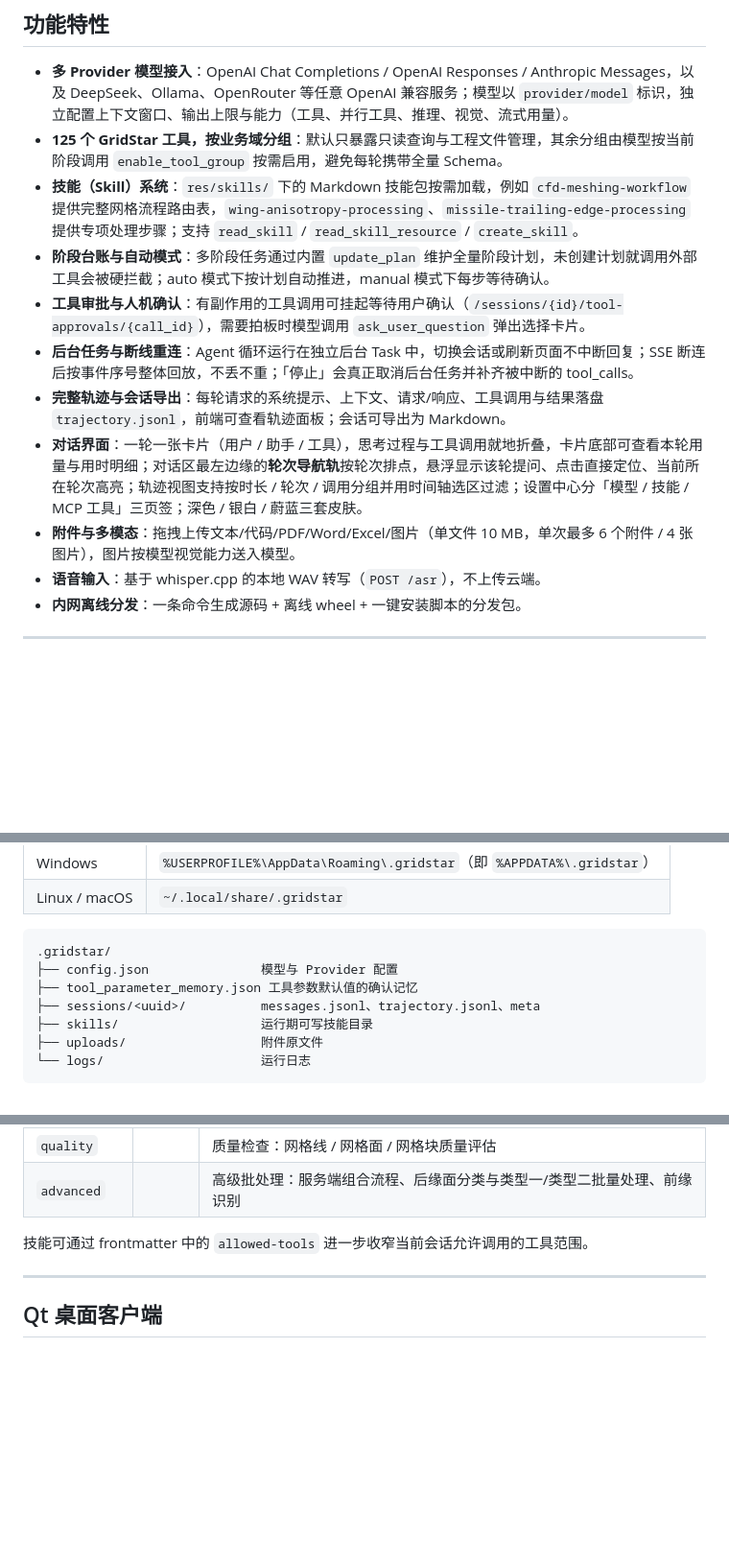
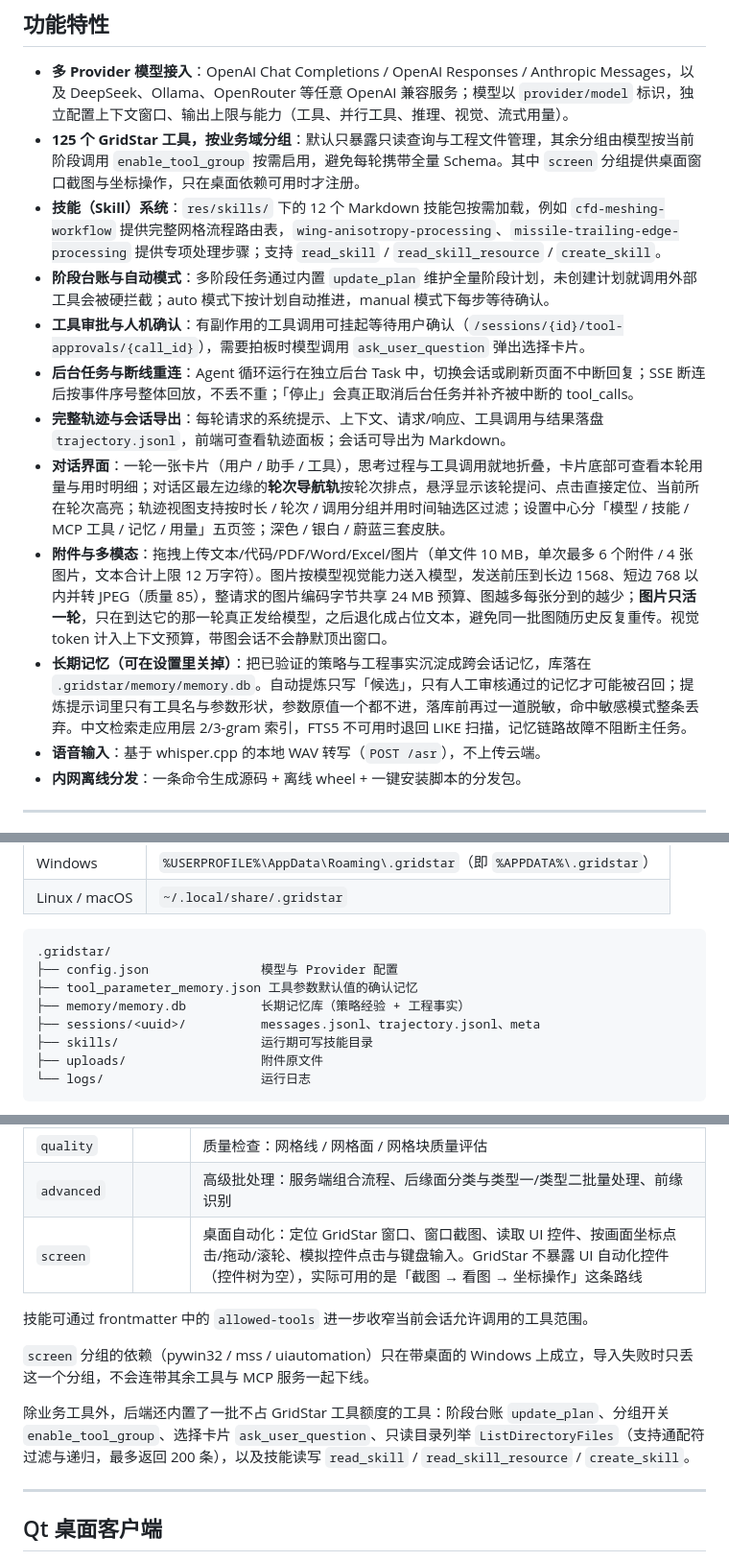
Before and after one commit to Tsoloder/GridStarAgent, a Markdown page: README.md, 3 parts joined by grey strips. Shown at 96% size. Rendered like a GitHub page; blank space fills up the shorter version.

```diff
--- a/README.md
+++ b/README.md
@@ -9,14 +9,15 @@ GridStar 网格生成软件的 AI 智能助手：把「CAD 导入 → 水密处
 ## 功能特性
 
 - **多 Provider 模型接入**：OpenAI Chat Completions / OpenAI Responses / Anthropic Messages，以及 DeepSeek、Ollama、OpenRouter 等任意 OpenAI 兼容服务；模型以 `provider/model` 标识，独立配置上下文窗口、输出上限与能力（工具、并行工具、推理、视觉、流式用量）。
-- **125 个 GridStar 工具，按业务域分组**：默认只暴露只读查询与工程文件管理，其余分组由模型按当前阶段调用 `enable_tool_group` 按需启用，避免每轮携带全量 Schema。
-- **技能（Skill）系统**：`res/skills/` 下的 Markdown 技能包按需加载，例如 `cfd-meshing-workflow` 提供完整网格流程路由表，`wing-anisotropy-processing`、`missile-trailing-edge-processing` 提供专项处理步骤；支持 `read_skill` / `read_skill_resource` / `create_skill`。
+- **125 个 GridStar 工具，按业务域分组**：默认只暴露只读查询与工程文件管理，其余分组由模型按当前阶段调用 `enable_tool_group` 按需启用，避免每轮携带全量 Schema。其中 `screen` 分组提供桌面窗口截图与坐标操作，只在桌面依赖可用时才注册。
+- **技能（Skill）系统**：`res/skills/` 下的 12 个 Markdown 技能包按需加载，例如 `cfd-meshing-workflow` 提供完整网格流程路由表，`wing-anisotropy-processing`、`missile-trailing-edge-processing` 提供专项处理步骤；支持 `read_skill` / `read_skill_resource` / `create_skill`。
 - **阶段台账与自动模式**：多阶段任务通过内置 `update_plan` 维护全量阶段计划，未创建计划就调用外部工具会被硬拦截；auto 模式下按计划自动推进，manual 模式下每步等待确认。
 - **工具审批与人机确认**：有副作用的工具调用可挂起等待用户确认（`/sessions/{id}/tool-approvals/{call_id}`），需要拍板时模型调用 `ask_user_question` 弹出选择卡片。
 - **后台任务与断线重连**：Agent 循环运行在独立后台 Task 中，切换会话或刷新页面不中断回复；SSE 断连后按事件序号整体回放，不丢不重；「停止」会真正取消后台任务并补齐被中断的 tool_calls。
 - **完整轨迹与会话导出**：每轮请求的系统提示、上下文、请求/响应、工具调用与结果落盘 `trajectory.jsonl`，前端可查看轨迹面板；会话可导出为 Markdown。
-- **对话界面**：一轮一张卡片（用户 / 助手 / 工具），思考过程与工具调用就地折叠，卡片底部可查看本轮用量与用时明细；对话区最左边缘的**轮次导航轨**按轮次排点，悬浮显示该轮提问、点击直接定位、当前所在轮次高亮；轨迹视图支持按时长 / 轮次 / 调用分组并用时间轴选区过滤；设置中心分「模型 / 技能 / MCP 工具」三页签；深色 / 银白 / 蔚蓝三套皮肤。
-- **附件与多模态**：拖拽上传文本/代码/PDF/Word/Excel/图片（单文件 10 MB，单次最多 6 个附件 / 4 张图片），图片按模型视觉能力送入模型。
+- **对话界面**：一轮一张卡片（用户 / 助手 / 工具），思考过程与工具调用就地折叠，卡片底部可查看本轮用量与用时明细；对话区最左边缘的**轮次导航轨**按轮次排点，悬浮显示该轮提问、点击直接定位、当前所在轮次高亮；轨迹视图支持按时长 / 轮次 / 调用分组并用时间轴选区过滤；设置中心分「模型 / 技能 / MCP 工具 / 记忆 / 用量」五页签；深色 / 银白 / 蔚蓝三套皮肤。
+- **附件与多模态**：拖拽上传文本/代码/PDF/Word/Excel/图片（单文件 10 MB，单次最多 6 个附件 / 4 张图片，文本合计上限 12 万字符）。图片按模型视觉能力送入模型，发送前压到长边 1568、短边 768 以内并转 JPEG（质量 85），整请求的图片编码字节共享 24 MB 预算、图越多每张分到的越少；**图片只活一轮**，只在到达它的那一轮真正发给模型，之后退化成占位文本，避免同一批图随历史反复重传。视觉 token 计入上下文预算，带图会话不会静默顶出窗口。
+- **长期记忆（可在设置里关掉）**：把已验证的策略与工程事实沉淀成跨会话记忆，库落在 `.gridstar/memory/memory.db`。自动提炼只写「候选」，只有人工审核通过的记忆才可能被召回；提炼提示词里只有工具名与参数形状，参数原值一个都不进，落库前再过一道脱敏，命中敏感模式整条丢弃。中文检索走应用层 2/3-gram 索引，FTS5 不可用时退回 LIKE 扫描，记忆链路故障不阻断主任务。
 - **语音输入**：基于 whisper.cpp 的本地 WAV 转写（`POST /asr`），不上传云端。
 - **内网离线分发**：一条命令生成源码 + 离线 wheel + 一键安装脚本的分发包。
 
@@ -163,6 +170,7 @@ python app.py --host 127.0.0.1 --port 1231
 .gridstar/
 ├── config.json               模型与 Provider 配置
 ├── tool_parameter_memory.json 工具参数默认值的确认记忆
+├── memory/memory.db          长期记忆库（策略经验 + 工程事实）
 ├── sessions/<uuid>/          messages.jsonl、trajectory.jsonl、meta
 ├── skills/                   运行期可写技能目录
 ├── uploads/                  附件原文件
@@ -205,8 +213,13 @@ MCP 服务共注册 109 个业务工具 + `GetToolGroups` 发现入口，按域
 | `boundary` | | 边界条件：分组增删、属性配置、保存到计算域 |
 | `quality` | | 质量检查：网格线 / 网格面 / 网格块质量评估 |
 | `advanced` | | 高级批处理：服务端组合流程、后缘面分类与类型一/类型二批量处理、前缘识别 |
+| `screen` | | 桌面自动化：定位 GridStar 窗口、窗口截图、读取 UI 控件、按画面坐标点击/拖动/滚轮、模拟控件点击与键盘输入。GridStar 不暴露 UI 自动化控件（控件树为空），实际可用的是「截图 → 看图 → 坐标操作」这条路线 |
 
 技能可通过 frontmatter 中的 `allowed-tools` 进一步收窄当前会话允许调用的工具范围。
+
+`screen` 分组的依赖（pywin32 / mss / uiautomation）只在带桌面的 Windows 上成立，导入失败时只丢这一个分组，不会连带其余工具与 MCP 服务一起下线。
+
+除业务工具外，后端还内置了一批不占 GridStar 工具额度的工具：阶段台账 `update_plan`、分组开关 `enable_tool_group`、选择卡片 `ask_user_question`、只读目录列举 `ListDirectoryFiles`（支持通配符过滤与递归，最多返回 200 条），以及技能读写 `read_skill` / `read_skill_resource` / `create_skill`。
 
 ---
 
```
Also changed, not shown: other parts of README.md (+12 -6 lines).
